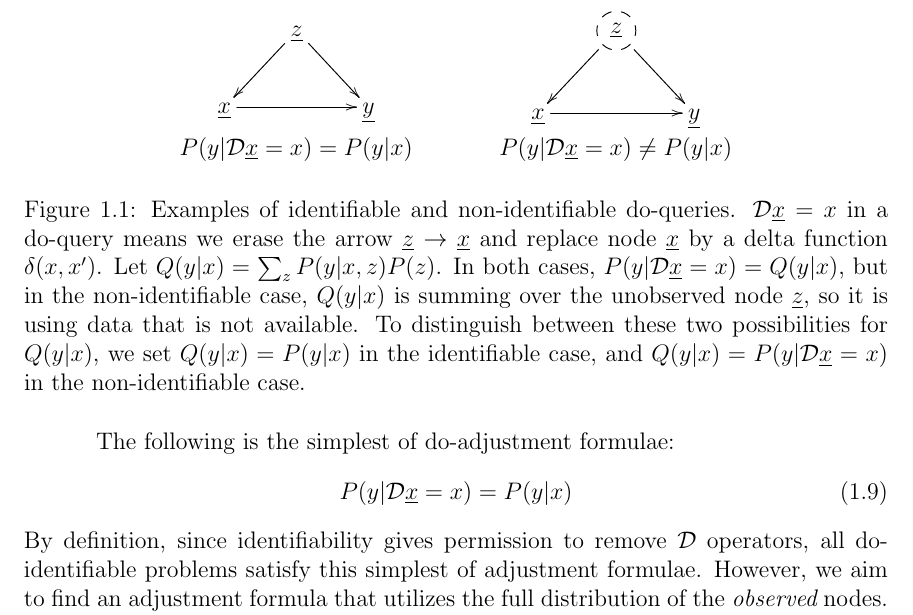
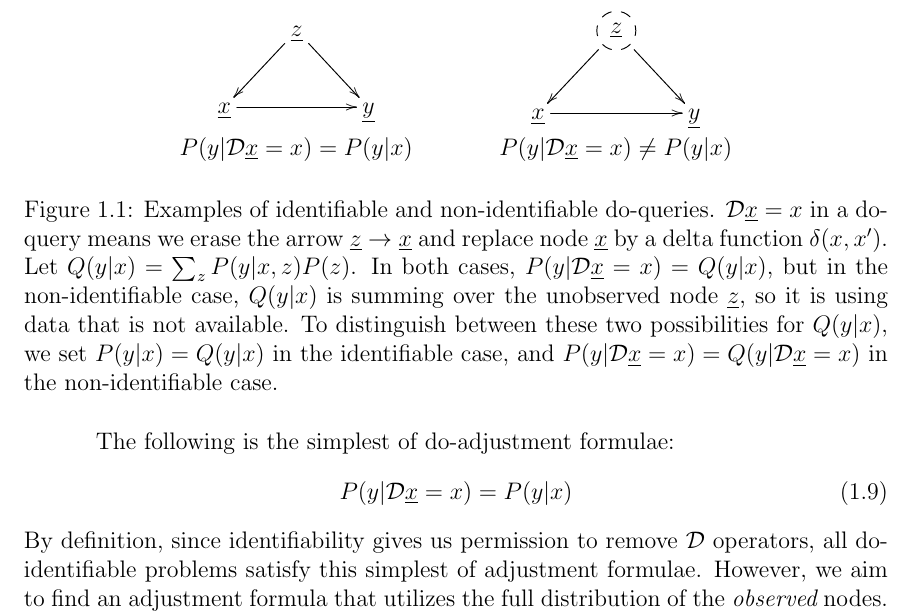
Before and after one commit to rrtucci/do-calculus-proofs-project, a LaTeX document (main.tex, which reads do-calc-proofs-proj.tex): part of page 3 of 17, cut so that both start at the same text. Compiled offline with pdfLaTeX.

```diff
--- a/do-calc-proofs-proj.tex
+++ b/do-calc-proofs-proj.tex
@@ -247,9 +247,9 @@
 data that is not available.
 To distinguish between
 these two possibilities for $Q(y|x)$,
-we set $Q(y|x)=P(y|x)$
+we set $P(y|x)=Q(y|x)$
 in the identifiable case,
-and $Q(y|x)=P(y|\cald\rvx=x)$
+and $P(y|\cald\rvx=x)=Q(y|\cald\rvx=x)$
 in the non-identifiable case.
 }
 \label{fig-iden-noniden}
@@ -262,7 +262,7 @@
 \eeq
 By definition,
 since identifiability
-gives permission
+gives us permission
 to remove $\cald$ operators, all do-identifiable
 problems satisfy this simplest
 of adjustment
```
Also changed, not shown: main.pdf.
